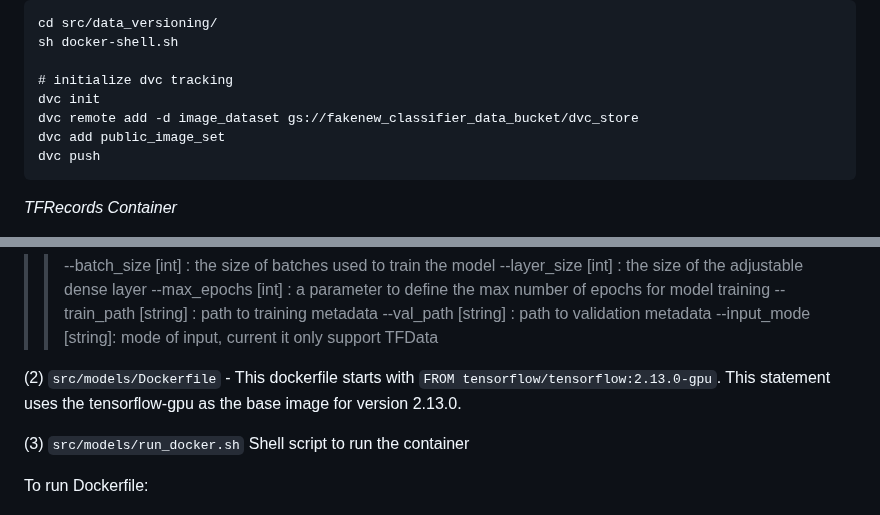
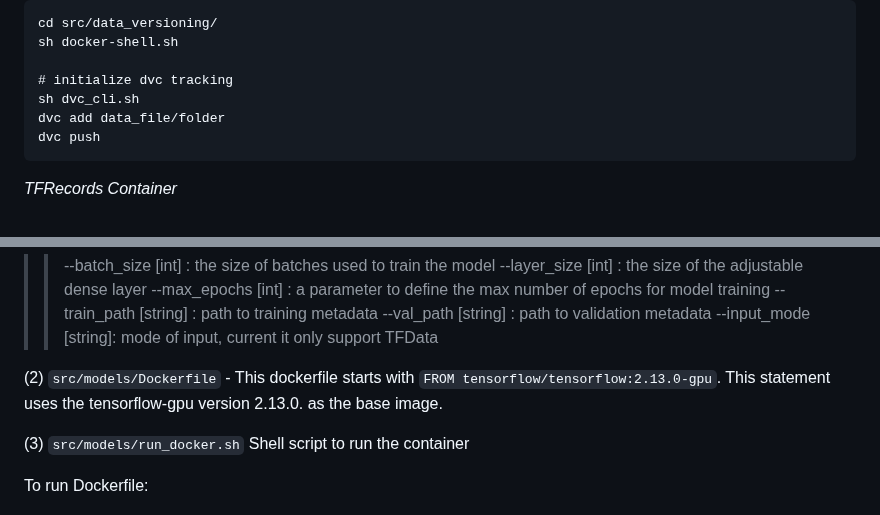
Before and after one commit to AndyWangSFU/AC215_TBD_1, a Markdown page: README.md, 2 parts joined by grey strips. Rendered like a GitHub page.

````diff
--- a/README.md
+++ b/README.md
@@ -168,9 +168,8 @@ cd src/data_versioning/
 sh docker-shell.sh
 
 # initialize dvc tracking
-dvc init
-dvc remote add -d image_dataset gs://fakenew_classifier_data_bucket/dvc_store
-dvc add public_image_set
+sh dvc_cli.sh
+dvc add data_file/folder
 dvc push
 ```
 
@@ -199,7 +198,7 @@ It takes in a configuration `.json` (here as example `train_cli_example_input.js
 > > --val_path [string] : path to validation metadata
 > > --input_mode [string]: mode of input, current it only support TFData
 
-(2) `src/models/Dockerfile` - This dockerfile starts with  `FROM tensorflow/tensorflow:2.13.0-gpu`. This statement uses the tensorflow-gpu as the base image for version 2.13.0.
+(2) `src/models/Dockerfile` - This dockerfile starts with  `FROM tensorflow/tensorflow:2.13.0-gpu`. This statement uses the tensorflow-gpu version 2.13.0. as the base image.
 
 (3) `src/models/run_docker.sh` Shell script to run the container
 
````
